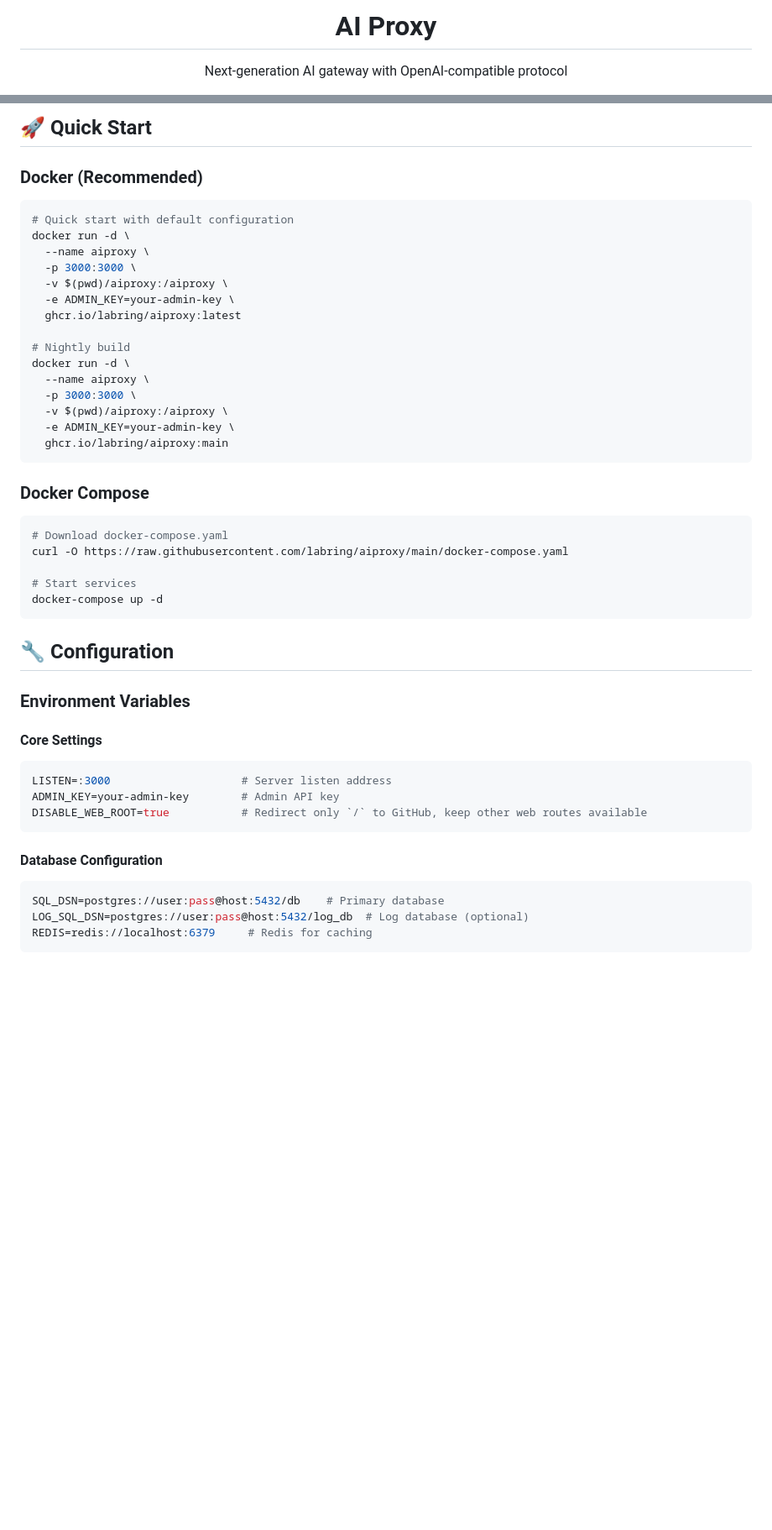
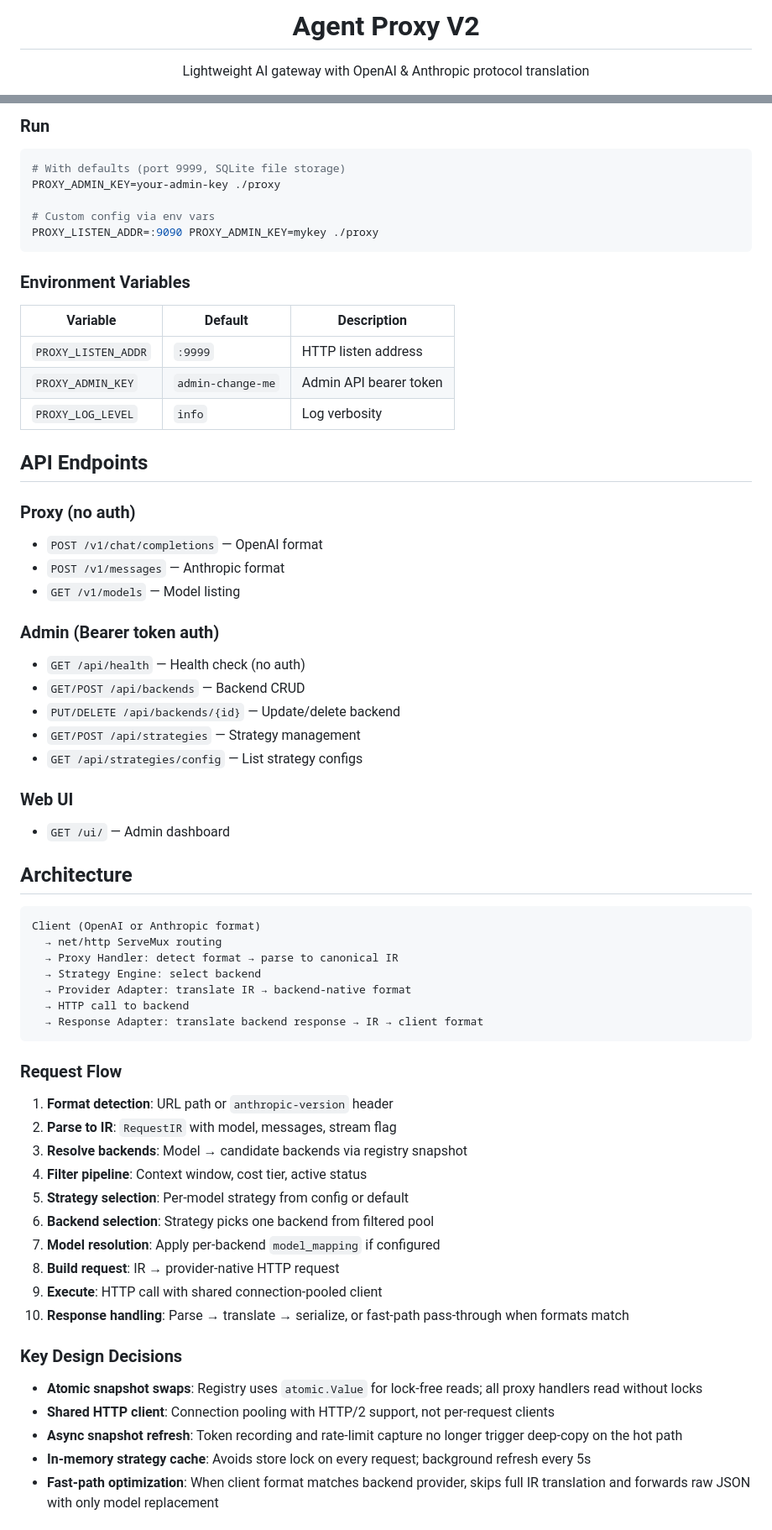
Before and after one commit to dodolangdodo/agent_proxy, a Markdown page: README.md, 2 parts joined by grey strips. Shown at 84% size. Rendered like a GitHub page; blank space fills up the shorter version.

````diff
--- a/README.md
+++ b/README.md
@@ -1,4 +1,4 @@
 <div align="center">
-  <h1>AI Proxy</h1>
-  <p>Next-generation AI gateway with OpenAI-compatible protocol</p>
+  <h1>Agent Proxy V2</h1>
+  <p>Lightweight AI gateway with OpenAI & Anthropic protocol translation</p>
 
@@ -101,52 +62,70 @@ graph TB
 ```
 
-## 🚀 Quick Start
-
-### Docker (Recommended)
+### Run
 
 ```bash
-# Quick start with default configuration
-docker run -d \
-  --name aiproxy \
-  -p 3000:3000 \
-  -v $(pwd)/aiproxy:/aiproxy \
-  -e ADMIN_KEY=your-admin-key \
-  ghcr.io/labring/aiproxy:latest
+# With defaults (port 9999, SQLite file storage)
+PROXY_ADMIN_KEY=your-admin-key ./proxy
 
-# Nightly build
-docker run -d \
-  --name aiproxy \
-  -p 3000:3000 \
-  -v $(pwd)/aiproxy:/aiproxy \
-  -e ADMIN_KEY=your-admin-key \
-  ghcr.io/labring/aiproxy:main
+# Custom config via env vars
+PROXY_LISTEN_ADDR=:9090 PROXY_ADMIN_KEY=mykey ./proxy
 ```
-
-### Docker Compose
-
-```bash
-# Download docker-compose.yaml
-curl -O https://raw.githubusercontent.com/labring/aiproxy/main/docker-compose.yaml
-
-# Start services
-docker-compose up -d
-```
-
-## 🔧 Configuration
 
 ### Environment Variables
 
-#### **Core Settings**
+| Variable | Default | Description |
+|---|---|---|
+| `PROXY_LISTEN_ADDR` | `:9999` | HTTP listen address |
+| `PROXY_ADMIN_KEY` | `admin-change-me` | Admin API bearer token |
+| `PROXY_LOG_LEVEL` | `info` | Log verbosity |
 
-```bash
-LISTEN=:3000                    # Server listen address
-ADMIN_KEY=your-admin-key        # Admin API key
-DISABLE_WEB_ROOT=true           # Redirect only `/` to GitHub, keep other web routes available
+## API Endpoints
+
+### Proxy (no auth)
+- `POST /v1/chat/completions` — OpenAI format
+- `POST /v1/messages` — Anthropic format
+- `GET /v1/models` — Model listing
+
+### Admin (Bearer token auth)
+- `GET /api/health` — Health check (no auth)
+- `GET/POST /api/backends` — Backend CRUD
+- `PUT/DELETE /api/backends/{id}` — Update/delete backend
+- `GET/POST /api/strategies` — Strategy management
+- `GET /api/strategies/config` — List strategy configs
+
+### Web UI
+- `GET /ui/` — Admin dashboard
+
+## Architecture
+
+```
+Client (OpenAI or Anthropic format)
+  → net/http ServeMux routing
+  → Proxy Handler: detect format → parse to canonical IR
+  → Strategy Engine: select backend
+  → Provider Adapter: translate IR → backend-native format
+  → HTTP call to backend
+  → Response Adapter: translate backend response → IR → client format
 ```
 
-#### **Database Configuration**
+### Request Flow
 
-```bash
-SQL_DSN=postgres://user:pass@host:5432/db    # Primary database
-LOG_SQL_DSN=postgres://user:pass@host:5432/log_db  # Log database (optional)
-REDIS=redis://localhost:6379     # Redis for caching
+1. **Format detection**: URL path or `anthropic-version` header
+2. **Parse to IR**: `RequestIR` with model, messages, stream flag
+3. **Resolve backends**: Model → candidate backends via registry snapshot
+4. **Filter pipeline**: Context window, cost tier, active status
+5. **Strategy selection**: Per-model strategy from config or default
+6. **Backend selection**: Strategy picks one backend from filtered pool
+7. **Model resolution**: Apply per-backend `model_mapping` if configured
+8. **Build request**: IR → provider-native HTTP request
+9. **Execute**: HTTP call with shared connection-pooled client
+10. **Response handling**: Parse → translate → serialize, or fast-path pass-through when formats match
+
+### Key Design Decisions
+
+- **Atomic snapshot swaps**: Registry uses `atomic.Value` for lock-free reads; all proxy handlers read without locks
+- **Shared HTTP client**: Connection pooling with HTTP/2 support, not per-request clients
+- **Async snapshot refresh**: Token recording and rate-limit capture no longer trigger deep-copy on the hot path
+- **In-memory strategy cache**: Avoids store lock on every request; background refresh every 5s
+- **Fast-path optimization**: When client format matches backend provider, skips full IR translation and forwards raw JSON with only model replacement
+
````
Also changed, not shown: other parts of README.md (+116 -300 lines).
